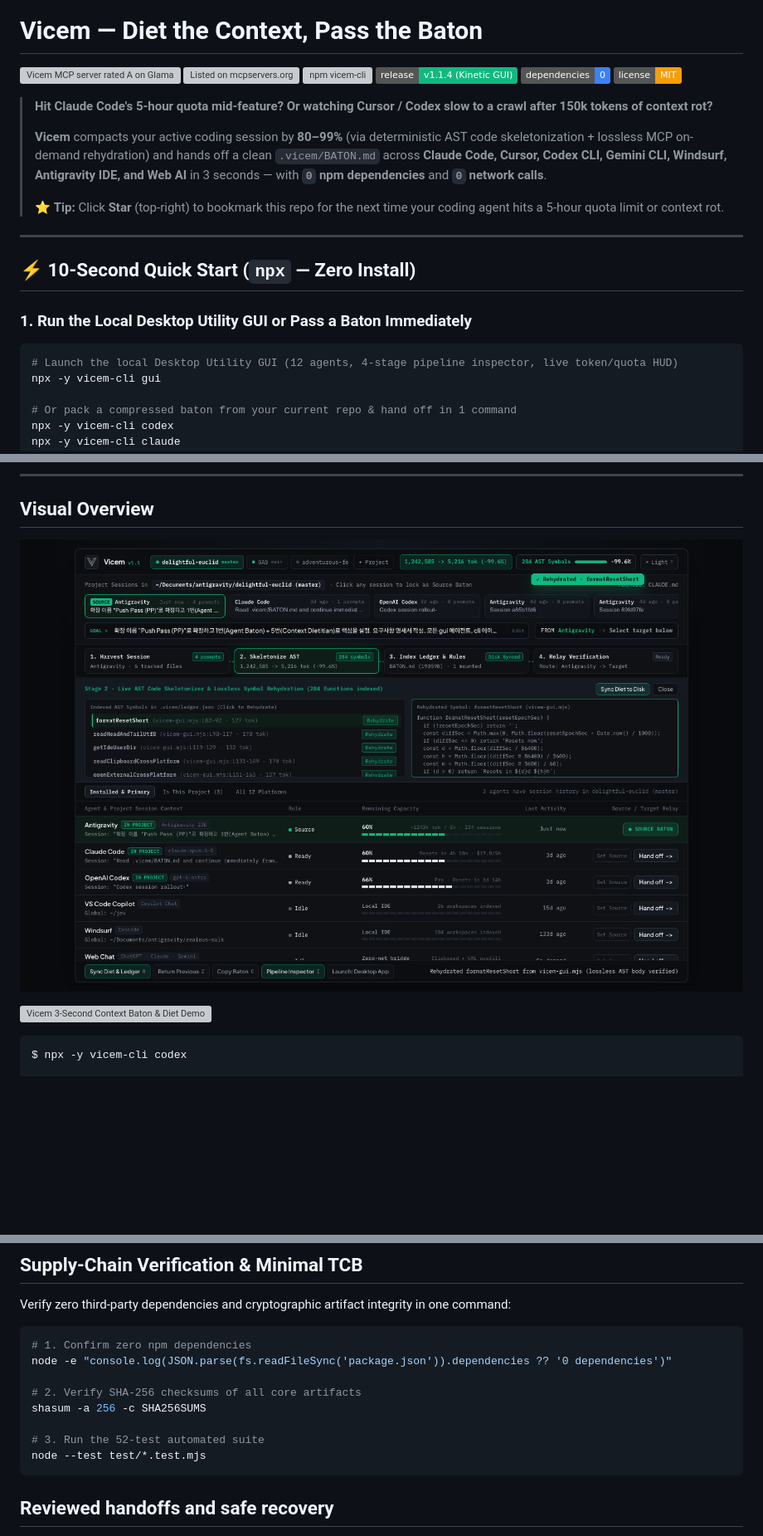
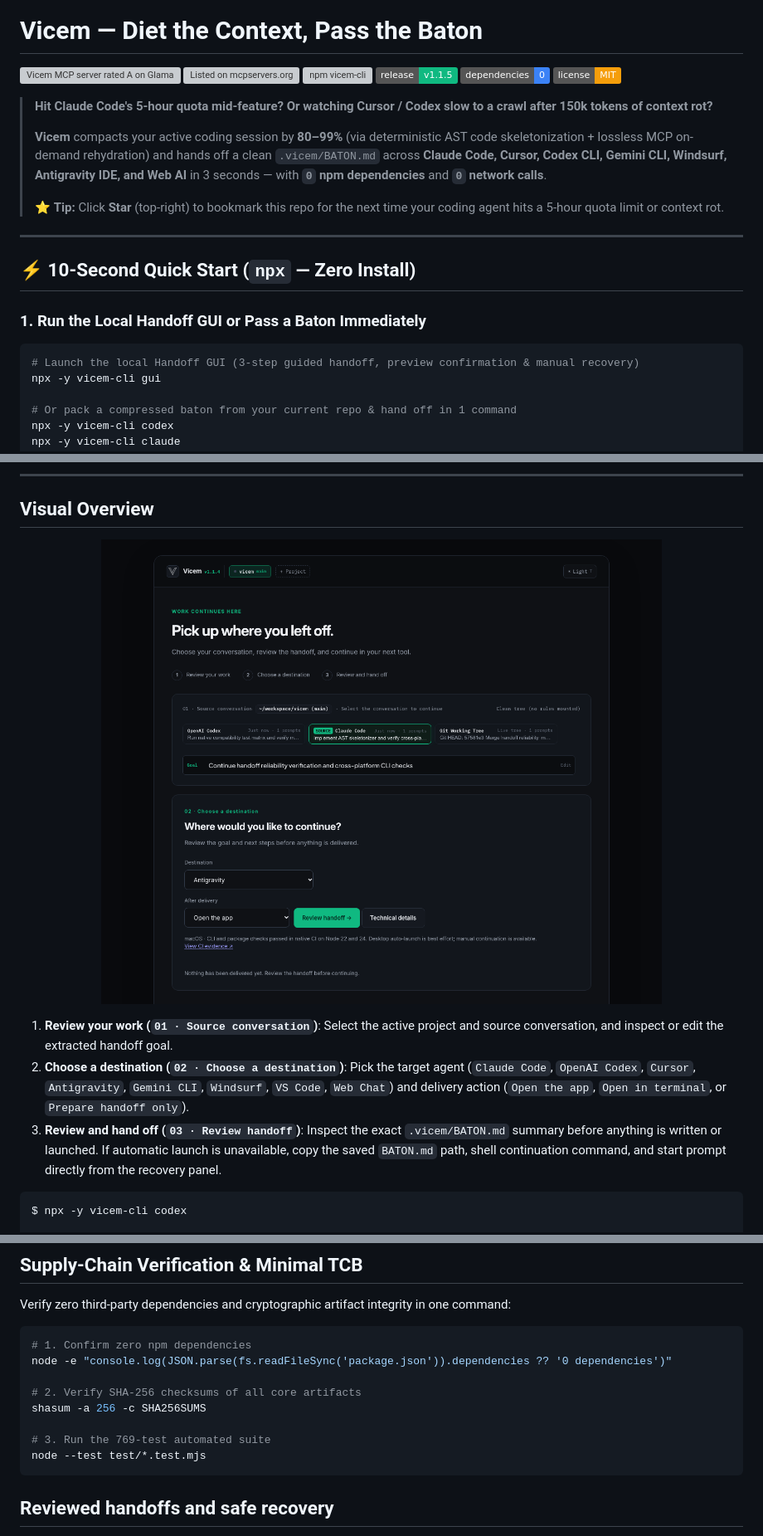
Before and after one commit to RAKKUNN/vicem, a Markdown page: README.md, 3 parts joined by grey strips. Shown: that part at 83% size. Rendered like a GitHub page; pictures changed too: gui-dark.png; badges without logos; blank space fills up the shorter version; grey boxes are pictures that could not be loaded.

Commit message:
Release v1.1.5: Update README and screenshots for new simple handoff frontend

````diff
--- a/README.md
+++ b/README.md
@@ -12,7 +12,7 @@
   <a href="https://glama.ai/mcp/servers/RAKKUNN/vicem"><img src="https://glama.ai/mcp/servers/RAKKUNN/vicem/badges/score.svg" alt="Vicem MCP server rated A on Glama" /></a>
   <a href="https://mcpservers.org/servers/rakkunn/vicem"><img src="https://mcpservers.org/badge.svg" alt="Listed on mcpservers.org" /></a>
   <a href="https://www.npmjs.com/package/vicem-cli"><img src="https://img.shields.io/npm/v/vicem-cli?color=CB3837&label=npm%20(vicem-cli)" alt="npm vicem-cli" /></a>
-  <a href="https://github.com/RAKKUNN/vicem/releases/tag/v1.1.4"><img src="https://img.shields.io/badge/release-v1.1.4%20(Kinetic%20GUI)-10B981" alt="Release v1.1.4" /></a>
+  <a href="https://github.com/RAKKUNN/vicem/releases/tag/v1.1.5"><img src="https://img.shields.io/badge/release-v1.1.5-10B981" alt="Release v1.1.5" /></a>
   <img src="https://img.shields.io/badge/dependencies-0-3B82F6" alt="Zero Dependencies" />
   <a href="./LICENSE"><img src="https://img.shields.io/badge/license-MIT-F59E0B" alt="MIT License" /></a>
 </p>
@@ -27,9 +27,9 @@
 
 ## ⚡ 10-Second Quick Start (`npx` — Zero Install)
 
-### 1. Run the Local Desktop Utility GUI or Pass a Baton Immediately
+### 1. Run the Local Handoff GUI or Pass a Baton Immediately
 ```bash
-# Launch the local Desktop Utility GUI (12 agents, 4-stage pipeline inspector, live token/quota HUD)
+# Launch the local Handoff GUI (3-step guided handoff, preview confirmation & manual recovery)
 npx -y vicem-cli gui
 
 # Or pack a compressed baton from your current repo & hand off in 1 command
@@ -85,7 +85,9 @@ Add to `~/.cursor/mcp.json`, `~/.codeium/windsurf/mcp_config.json`, or `claude_d
   </picture>
 </p>
 
-![Vicem 3-Second Context Baton & Diet Demo](./demo.gif)
+1. **Review your work (`01 · Source conversation`)**: Select the active project and source conversation, and inspect or edit the extracted handoff goal.
+2. **Choose a destination (`02 · Choose a destination`)**: Pick the target agent (`Claude Code`, `OpenAI Codex`, `Cursor`, `Antigravity`, `Gemini CLI`, `Windsurf`, `VS Code`, `Web Chat`) and delivery action (`Open the app`, `Open in terminal`, or `Prepare handoff only`).
+3. **Review and hand off (`03 · Review handoff`)**: Inspect the exact `.vicem/BATON.md` summary before anything is written or launched. If automatic launch is unavailable, copy the saved `BATON.md` path, shell continuation command, and start prompt directly from the recovery panel.
 
 ```text
 $ npx -y vicem-cli codex
@@ -169,7 +171,7 @@ node -e "console.log(JSON.parse(fs.readFileSync('package.json')).dependencies ??
 # 2. Verify SHA-256 checksums of all core artifacts
 shasum -a 256 -c SHA256SUMS
 
-# 3. Run the 52-test automated suite
+# 3. Run the 769-test automated suite
 node --test test/*.test.mjs
 ```
 
````
Also changed, not shown: other parts of README.md (+1 -1 lines), gui-light.png, gui-receipt.png (deleted), 5 other files.
